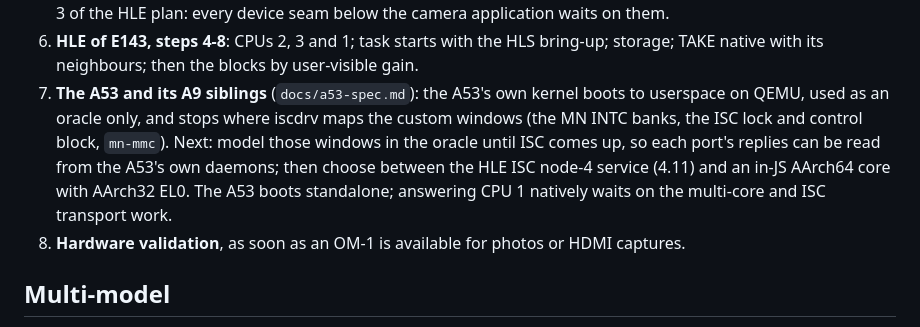
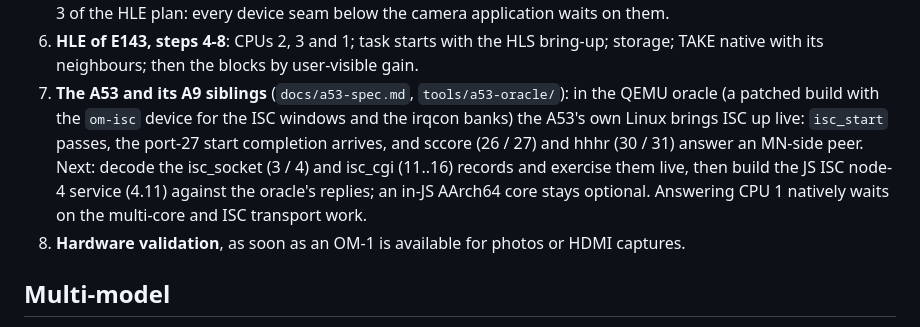
Before and after one commit to flatpanda/om-emu, a Markdown page: docs/ROADMAP.md, the part around the change. Drawn GitHub-style.

Commit message:
docs: point the roadmap's A53 item at the live ISC oracle
The oracle now brings ISC up live (tools/a53-oracle); the next step is
the isc_socket and isc_cgi records, then the JS node-4 service.

Co-Authored-By: Claude Opus 5.5 <noreply@anthropic.com>

```diff
--- a/docs/ROADMAP.md
+++ b/docs/ROADMAP.md
@@ -59,11 +59,12 @@ not reconciled.
    the HLE plan: every device seam below the camera application waits on them.
 6. **HLE of E143, steps 4-8**: CPUs 2, 3 and 1; task starts with the HLS bring-up; storage; TAKE native with its
    neighbours; then the blocks by user-visible gain.
-7. **The A53 and its A9 siblings** (`docs/a53-spec.md`): the A53's own kernel boots to userspace on QEMU, used as an
-   oracle only, and stops where iscdrv maps the custom windows (the MN INTC banks, the ISC lock and control block,
-   `mn-mmc`). Next: model those windows in the oracle until ISC comes up, so each port's replies can be read from the
-   A53's own daemons; then choose between the HLE ISC node-4 service (4.11) and an in-JS AArch64 core with AArch32 EL0.
-   The A53 boots standalone; answering CPU 1 natively waits on the multi-core and ISC transport work.
+7. **The A53 and its A9 siblings** (`docs/a53-spec.md`, `tools/a53-oracle/`): in the QEMU oracle (a patched build with
+   the `om-isc` device for the ISC windows and the irqcon banks) the A53's own Linux brings ISC up live: `isc_start`
+   passes, the port-27 start completion arrives, and sccore (26 / 27) and hhhr (30 / 31) answer an MN-side peer. Next:
+   decode the isc_socket (3 / 4) and isc_cgi (11..16) records and exercise them live, then build the JS ISC node-4
+   service (4.11) against the oracle's replies; an in-JS AArch64 core stays optional. Answering CPU 1 natively waits
+   on the multi-core and ISC transport work.
 8. **Hardware validation**, as soon as an OM-1 is available for photos or HDMI captures.
 
 ## Multi-model
```
